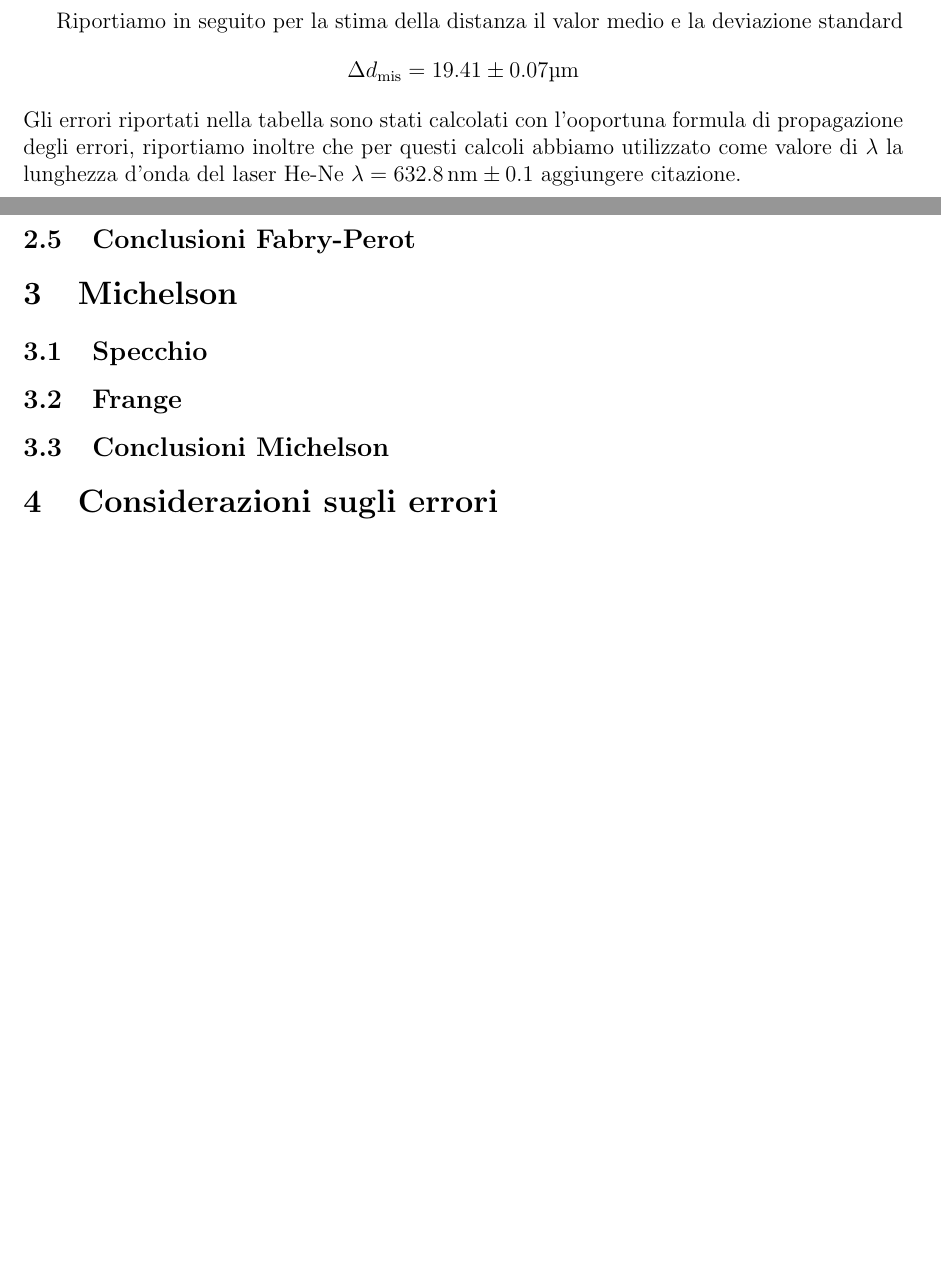
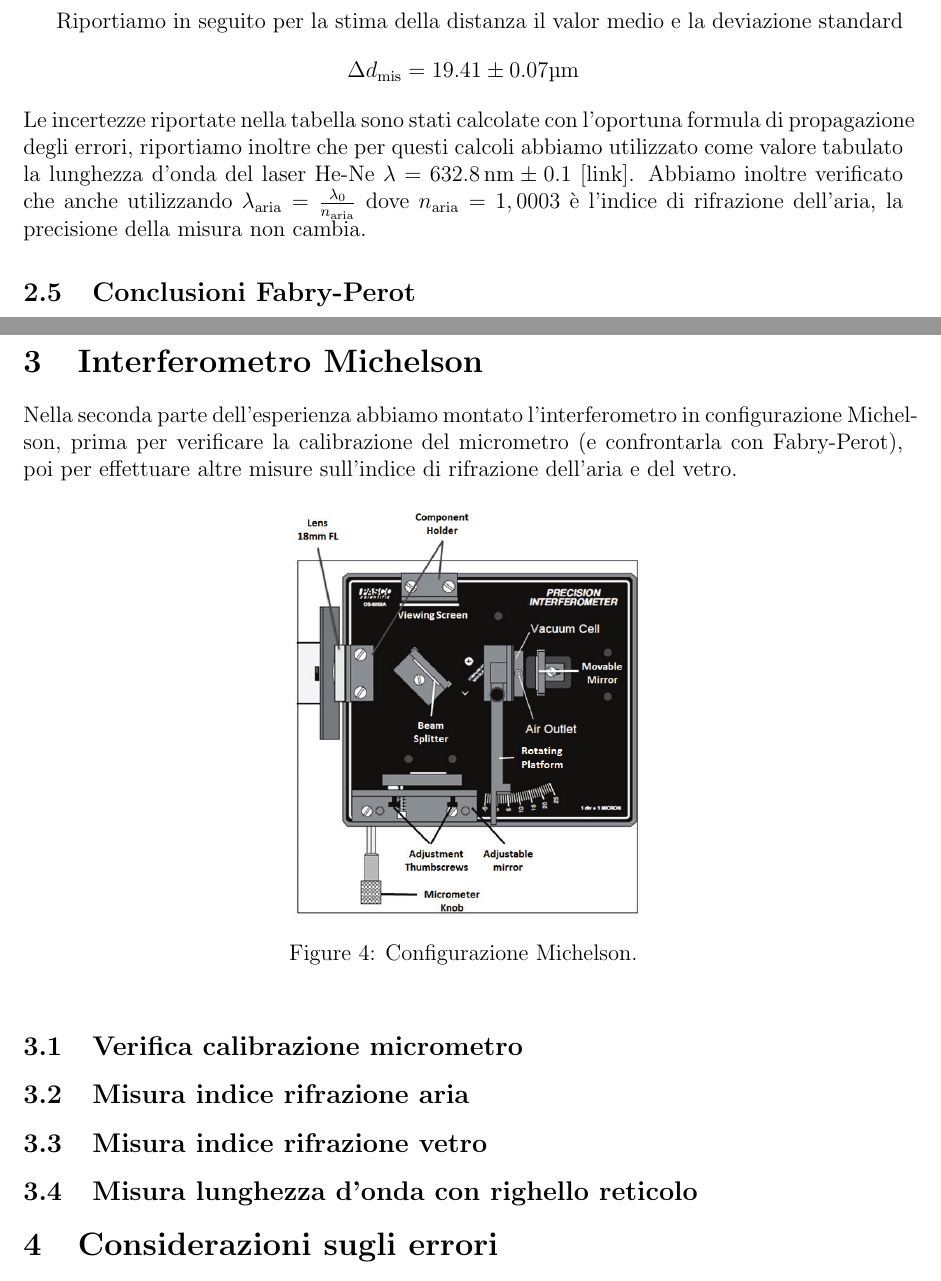
Before and after one commit to Pavar0tty/Laboratorio_2, a LaTeX paper (Interferometro/Relazione/main.tex): two parts of pages 5 and 6 of 7, joined at a grey line, cut so that both start at the same text, the shorter picture padded with empty space. Compiled offline with pdfLaTeX.

Commit message:
Non so cosa scrivere sorry

```diff
--- a/Interferometro/Relazione/main.tex
+++ b/Interferometro/Relazione/main.tex
@@ -249,22 +249,36 @@ Riportiamo in seguito i dati ottenuti dalle misurazioni:
     \end{table}
 
 Riportiamo in seguito per la stima della distanza il valor medio e la deviazione standard$$\Delta d_\text{mis} = 19.41 \pm0.07\text{\SIUnitSymbolMicro m} $$
-Gli errori riportati nella tabella sono stati calcolati con l'ooportuna formula di propagazione degli errori, riportiamo  inoltre
-che per questi calcoli abbiamo utilizzato come valore di $\lambda$ la lunghezza d'onda del laser He-Ne $\lambda = \SI{632.8}{\nano\meter} \pm0.1$ aggiungere citazione.
+Le incertezze riportate nella tabella sono stati calcolate con l'oportuna formula di propagazione degli errori, riportiamo  inoltre
+che per questi calcoli abbiamo utilizzato come valore tabulato la lunghezza d'onda del laser He-Ne $\lambda = \SI{632.8}{\nano\meter} \pm0.1$ \href{https://www.pasco.com/products/lab-apparatus/light-and-optics/advanced-optics/os-9255}{[link]}.
+Abbiamo inoltre verificato che anche utilizzando $\lambda_\text{aria} = \frac{\lambda_0}{n_\text{aria}}$ dove $n_\text{aria} = 1,0003$ è l'indice di rifrazione dell'aria, la precisione della misura non cambia.
 
 \subsection{Conclusioni Fabry-Perot}
 
+\newpage
+\section{Interferometro Michelson}
+Nella seconda parte dell'esperienza abbiamo montato l'interferometro in configurazione Michelson, prima per verificare
+la calibrazione del micrometro (e confrontarla con Fabry-Perot), poi per effettuare altre misure sull'indice di rifrazione
+dell'aria e del vetro.
+\begin{figure}[h]
+    \centering
+    \includegraphics[width=0.4\textwidth]{Michelson_aria.png}
+    \caption{Configurazione Michelson.}
+    \label{fig:michelson config}
+\end{figure}
+\subsection{Verifica calibrazione micrometro}
 
 
-\section{Michelson}
-
-\subsection{Specchio}
+\subsection{Misura indice rifrazione aria}
 
 
-\subsection{Frange}
+
+\subsection{Misura indice rifrazione vetro}
 
 
-\subsection{Conclusioni Michelson}
+
+\subsection{Misura lunghezza d'onda con righello reticolo}
+
 
 
 
```
Also changed, not shown: Interferometro/Relazione/Michelson_aria.png (added), Interferometro/Relazione/Michelson_setup.png (added), Interferometro/Relazione/main.pdf, Interferometro/Relazione/main.tex (2 more changed lines).
